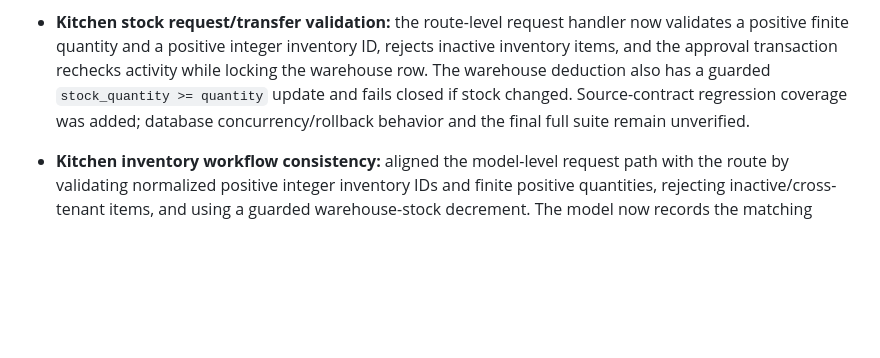
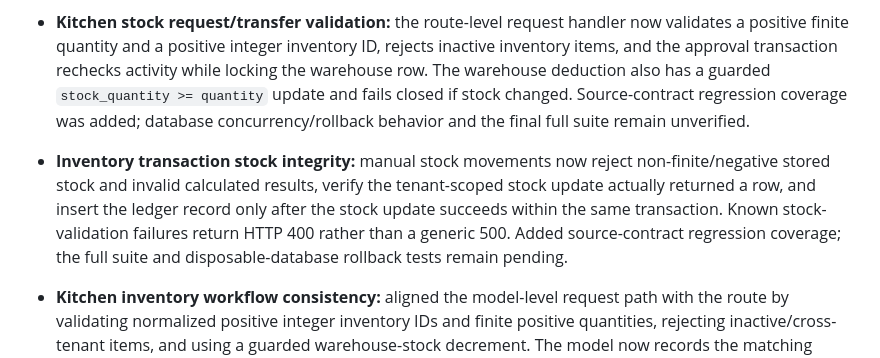
Before and after one commit to muzamilsaeed0/sizlio-pos, a Markdown page: docs/PRODUCTION_READINESS_AUDIT_2026-10-11.md, the part around the change. GitHub-like rendering; blank space fills up the shorter version.

Commit message:
Document inventory transaction stock integrity patch

```diff
--- a/docs/PRODUCTION_READINESS_AUDIT_2026-10-11.md
+++ b/docs/PRODUCTION_READINESS_AUDIT_2026-10-11.md
@@ -131,6 +131,7 @@ The following source changes have since been committed. These are **not yet test
 - **Password regression alignment:** existing source/UI checks and the regression test cases now follow the requested 4–8 character password rule.
 
 - **Kitchen stock request/transfer validation:** the route-level request handler now validates a positive finite quantity and a positive integer inventory ID, rejects inactive inventory items, and the approval transaction rechecks activity while locking the warehouse row. The warehouse deduction also has a guarded `stock_quantity >= quantity` update and fails closed if stock changed. Source-contract regression coverage was added; database concurrency/rollback behavior and the final full suite remain unverified.
+- **Inventory transaction stock integrity:** manual stock movements now reject non-finite/negative stored stock and invalid calculated results, verify the tenant-scoped stock update actually returned a row, and insert the ledger record only after the stock update succeeds within the same transaction. Known stock-validation failures return HTTP 400 rather than a generic 500. Added source-contract regression coverage; the full suite and disposable-database rollback tests remain pending.
 - **Kitchen inventory workflow consistency:** aligned the model-level request path with the route by validating normalized positive integer inventory IDs and finite positive quantities, rejecting inactive/cross-tenant items, and using a guarded warehouse-stock decrement. The model now records the matching kitchen-side IN transaction so both histories reflect the transfer. The request-list route rejects unsupported status filters instead of silently returning empty results. Source-contract regression coverage was added; full tests and disposable-database concurrency/rollback checks remain pending.
 - **Sensitive inventory debug logs:** removed the update handler's temporary logs that printed the authenticated user object, restaurant ID, request body, and update payload. Added source-contract regression coverage. This is a static patch; the full suite remains reserved for the final verification pass.
 - **Audit artifact:** this document records the remaining findings and release gates.
```
